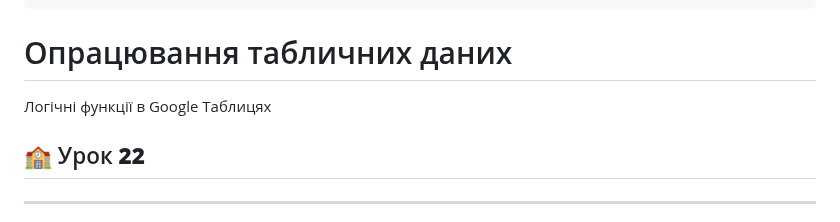
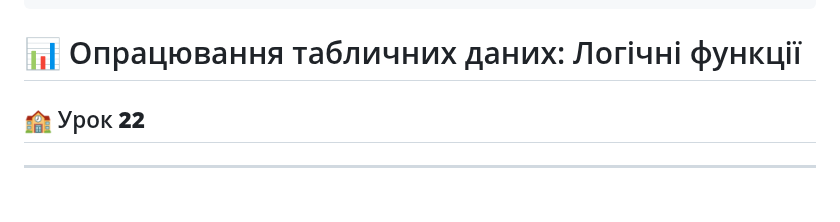
Before and after one commit to ysenko/it-lessons-materials, a Markdown page: content/8/22-logical-functions.md, the part around the change. GitHub-like rendering.

Commit message:
Make lesson title distinguishable.

```diff
--- a/content/8/22-logical-functions.md
+++ b/content/8/22-logical-functions.md
@@ -76,9 +76,7 @@ style: |
   }
 ---
 
-# Опрацювання табличних даних
-
-  Логічні функції в Google Таблицях
+# 📊 Опрацювання табличних даних: Логічні функції
 
 ## 🏫 Урок **22**
 
```
Also changed, not shown: content/8/20-spreadsheet-functions.md (+1 -1 lines).
